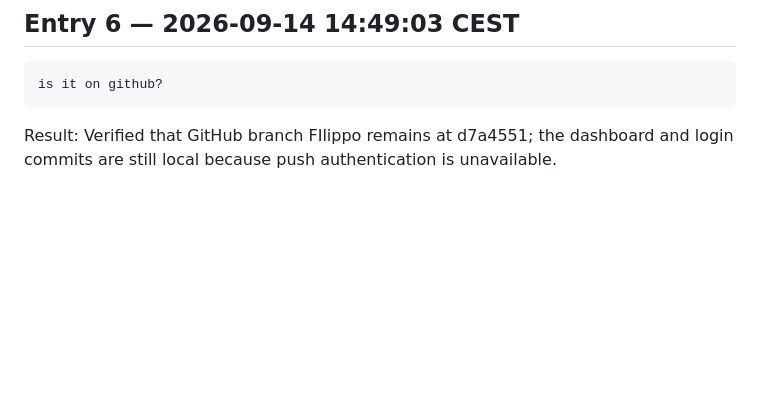
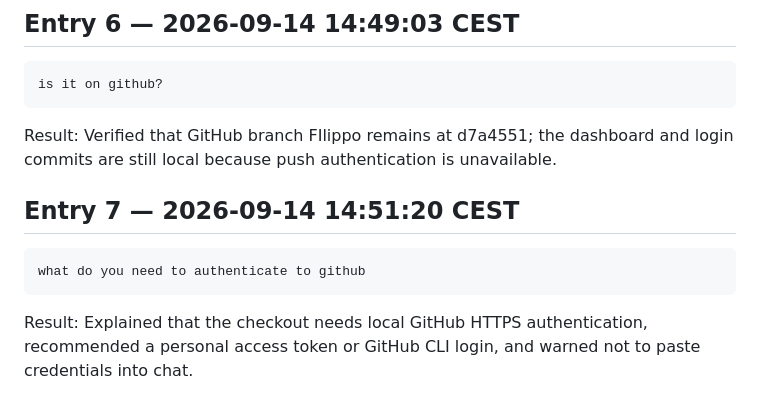
Before and after one commit to AMuscrat/water-under-pressure-case-template---Groupe-5, a Markdown page: prompts/e264169/session-20260914-142807-aqua.md, the part around the change. Rendered like a GitHub page; blank space fills up the shorter version.

Commit message:
Log GitHub authentication guidance

````diff
--- a/prompts/e264169/session-20260914-142807-aqua.md
+++ b/prompts/e264169/session-20260914-142807-aqua.md
@@ -44,3 +44,11 @@ is it on github?
 ```
 
 Result: Verified that GitHub branch FIlippo remains at d7a4551; the dashboard and login commits are still local because push authentication is unavailable.
+
+## Entry 7 — 2026-09-14 14:51:20 CEST
+
+```text
+what do you need to authenticate to github
+```
+
+Result: Explained that the checkout needs local GitHub HTTPS authentication, recommended a personal access token or GitHub CLI login, and warned not to paste credentials into chat.
````
